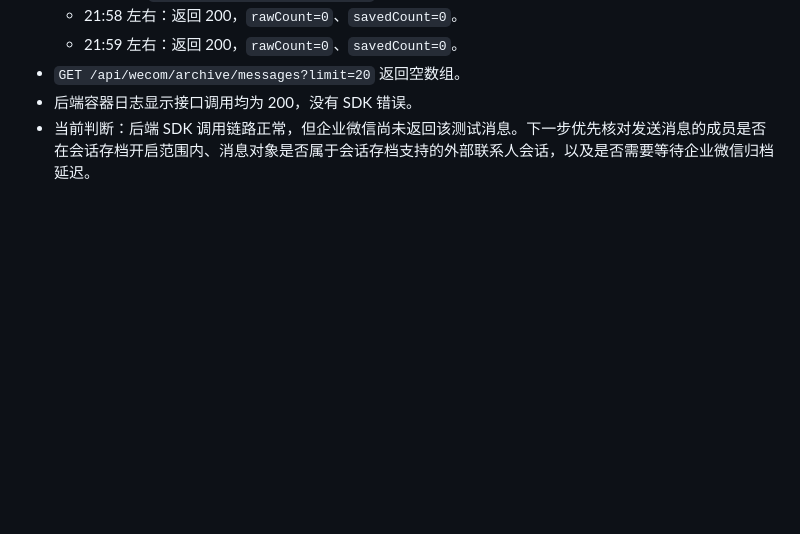
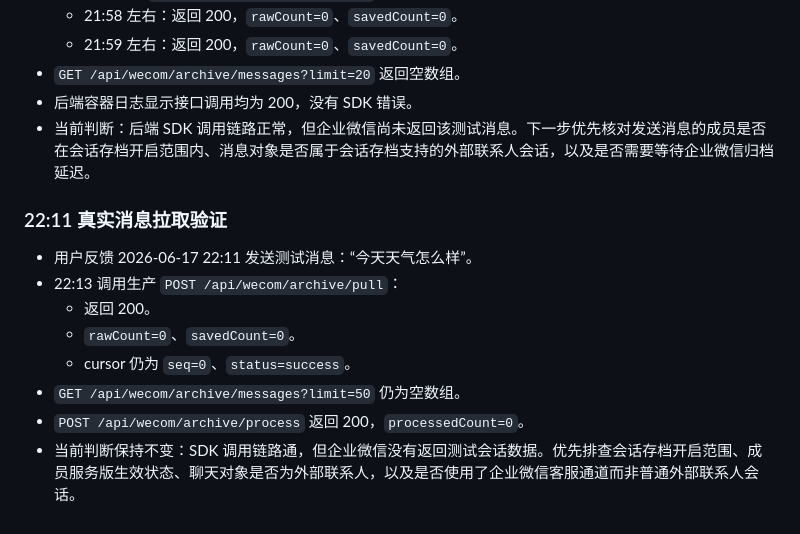
Before and after one commit to gst0102/teamBuy, a Markdown page: docs/dev-log.md, the part around the change. GitHub-like rendering; blank space fills up the shorter version.

Commit message:
docs: record second archive pull check

```diff
--- a/docs/dev-log.md
+++ b/docs/dev-log.md
@@ -1247,3 +1247,14 @@
 - `GET /api/wecom/archive/messages?limit=20` 返回空数组。
 - 后端容器日志显示接口调用均为 200，没有 SDK 错误。
 - 当前判断：后端 SDK 调用链路正常，但企业微信尚未返回该测试消息。下一步优先核对发送消息的成员是否在会话存档开启范围内、消息对象是否属于会话存档支持的外部联系人会话，以及是否需要等待企业微信归档延迟。
+
+### 22:11 真实消息拉取验证
+
+- 用户反馈 2026-06-17 22:11 发送测试消息：“今天天气怎么样”。
+- 22:13 调用生产 `POST /api/wecom/archive/pull`：
+  - 返回 200。
+  - `rawCount=0`、`savedCount=0`。
+  - cursor 仍为 `seq=0`、`status=success`。
+- `GET /api/wecom/archive/messages?limit=50` 仍为空数组。
+- `POST /api/wecom/archive/process` 返回 200，`processedCount=0`。
+- 当前判断保持不变：SDK 调用链路通，但企业微信没有返回测试会话数据。优先排查会话存档开启范围、成员服务版生效状态、聊天对象是否为外部联系人，以及是否使用了企业微信客服通道而非普通外部联系人会话。
```
